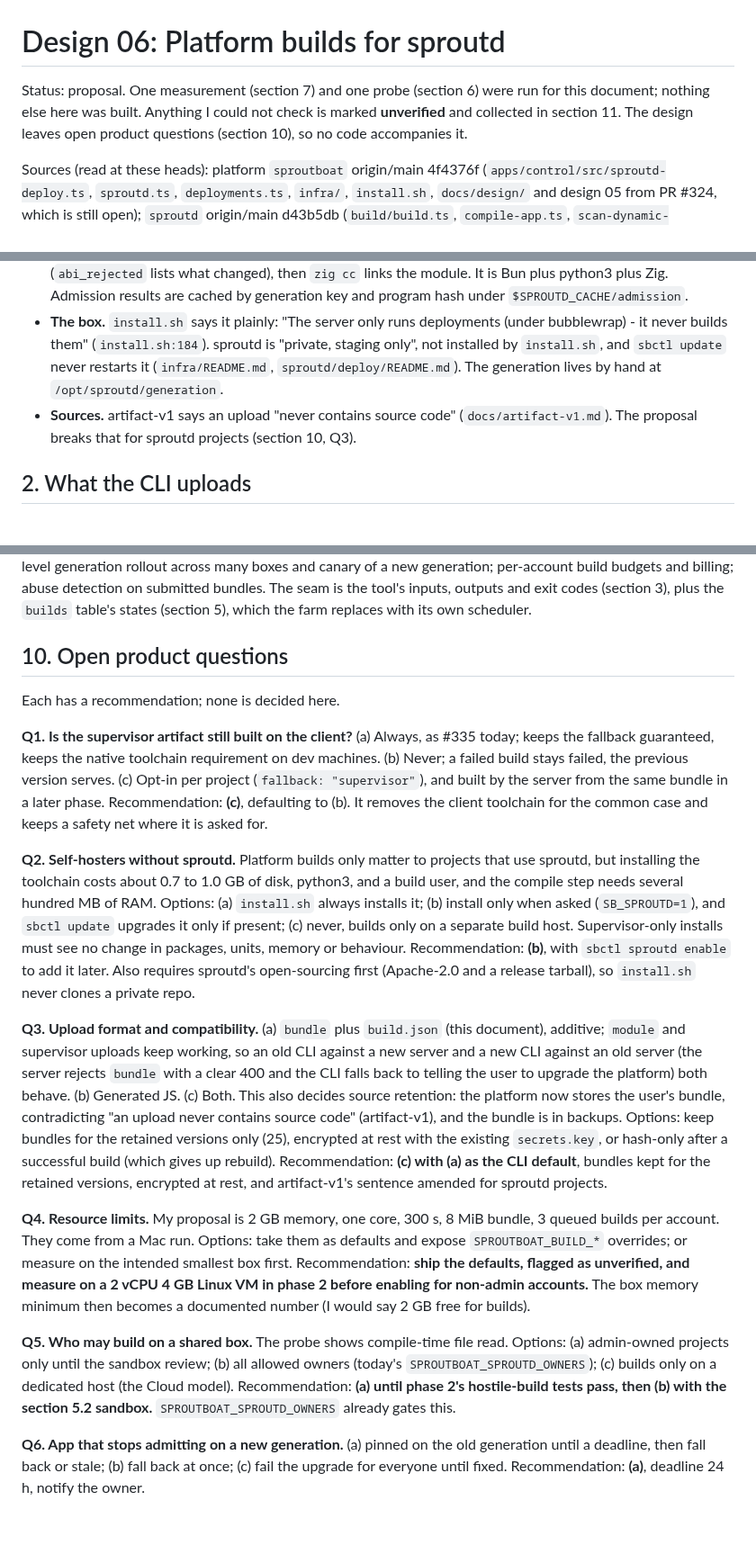
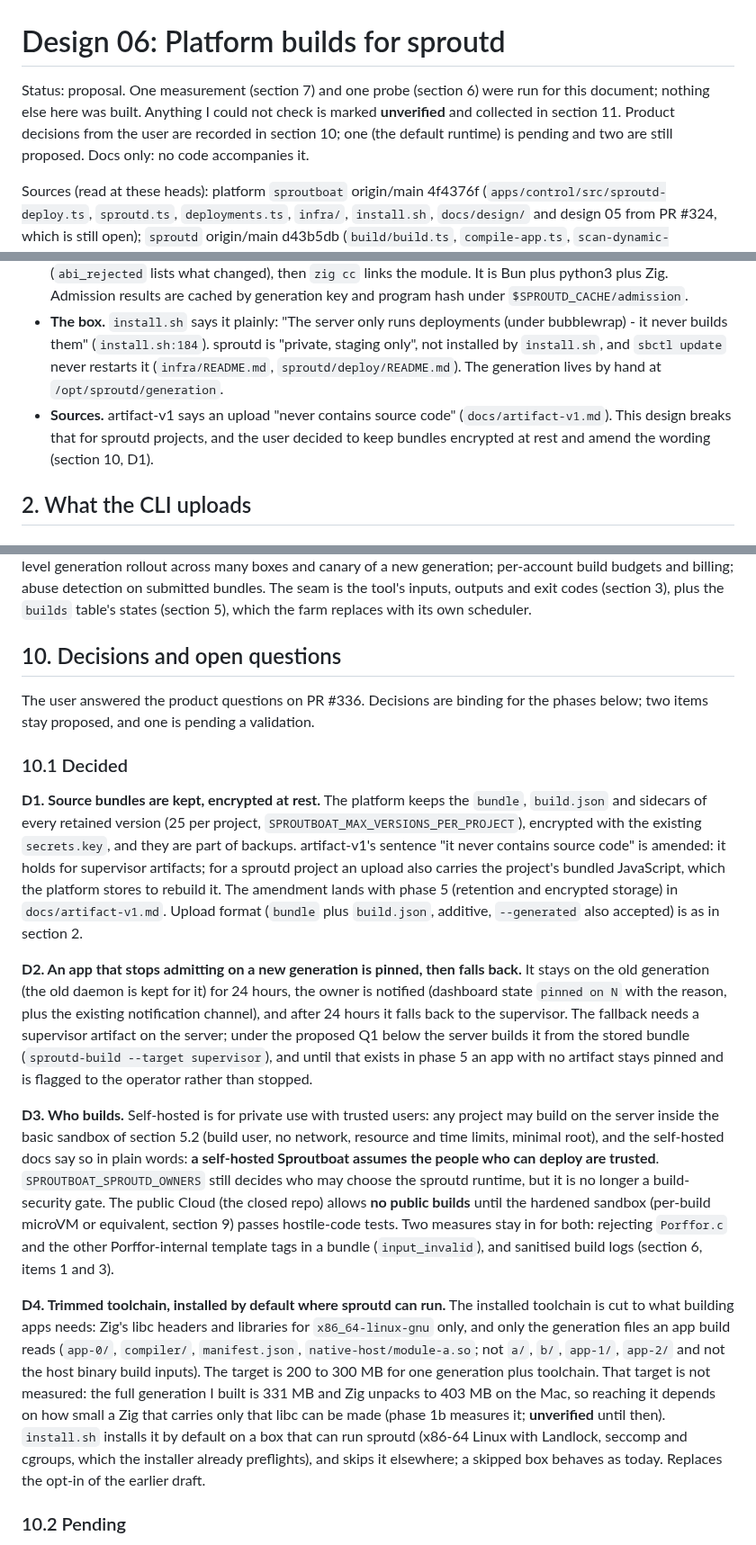
Before and after one commit to baronunread/sproutboat, a Markdown page: docs/design/06-platform-builds.md, 3 parts joined by grey strips. Shown at 90% size. Rendered like a GitHub page; blank space fills up the shorter version.

Commit message:
docs: design 06, record the user's decisions
Co-Authored-By: Claude Sonnet 5.5 <noreply@anthropic.com>

```diff
--- a/docs/design/06-platform-builds.md
+++ b/docs/design/06-platform-builds.md
@@ -1,6 +1,6 @@
 # Design 06: Platform builds for sproutd
 
-Status: proposal. One measurement (section 7) and one probe (section 6) were run for this document; nothing else here was built. Anything I could not check is marked **unverified** and collected in section 11. The design leaves open product questions (section 10), so no code accompanies it.
+Status: proposal. One measurement (section 7) and one probe (section 6) were run for this document; nothing else here was built. Anything I could not check is marked **unverified** and collected in section 11. Product decisions from the user are recorded in section 10; one (the default runtime) is pending and two are still proposed. Docs only: no code accompanies it.
 
 Sources (read at these heads): platform `sproutboat` origin/main 4f4376f (`apps/control/src/sproutd-deploy.ts`, `sproutd.ts`, `deployments.ts`, `infra/`, `install.sh`, `docs/design/` and design 05 from PR #324, which is still open); `sproutd` origin/main d43b5db (`build/build.ts`, `compile-app.ts`, `scan-dynamic-compatibility.py`, `deps.ts`, `inputs/`, `deploy/README.md`, `docs/`, CI from #77); `sproutboat-cli` origin/main 5a76551 (v0.51.0: `src/main.ts` deploy, `build.ts`, `compile.ts`, `bundle.ts`, `standalone-build.ts`); `sproutboat-packages` main 08d0192 (`packages/runtime/src/wrap.ts`). Nothing ran on othello and nothing was deployed.
 
@@ -26,7 +26,7 @@ Measured on the Mac (section 7): a hello app compiles in 4.4 s, a `postgres` dri
 - **Control.** For a project with `runtime: sproutd`, `POST /deployments` takes `module` (an `app.so`), or the supervisor artifact with `sproutdRefusal`, and loads the module through sproutd's adapter. A module sproutd refuses runs on the supervisor if the upload carried `manifest` and `sprout` (#335). Routing is per deployment (`vid` present means sproutd) (`apps/control/src/sproutd-deploy.ts`).
 - **sproutd.** `build/build.ts` builds a generation from pinned inputs; `build/compile-app.ts GENERATION PROJECT|GENERATED.js OUT.so` compiles one app: Porffor to C, an ABI comparison against the generation (`abi_rejected` lists what changed), then `zig cc` links the module. It is Bun plus python3 plus Zig. Admission results are cached by generation key and program hash under `$SPROUTD_CACHE/admission`.
 - **The box.** `install.sh` says it plainly: "The server only runs deployments (under bubblewrap) - it never builds them" (`install.sh:184`). sproutd is "private, staging only", not installed by `install.sh`, and `sbctl update` never restarts it (`infra/README.md`, `sproutd/deploy/README.md`). The generation lives by hand at `/opt/sproutd/generation`.
-- **Sources.** artifact-v1 says an upload "never contains source code" (`docs/artifact-v1.md`). The proposal breaks that for sproutd projects (section 10, Q3).
+- **Sources.** artifact-v1 says an upload "never contains source code" (`docs/artifact-v1.md`). This design breaks that for sproutd projects, and the user decided to keep bundles encrypted at rest and amend the wording (section 10, D1).
 
 ## 2. What the CLI uploads
 
@@ -235,19 +235,19 @@ Expected failure rate: design 05 and the requalification record show 1,024 corpu
 
 Open (sproutd and the self-hosted platform): the `sproutd-build` tool and its contract, the generation build, the control queue, sandbox profile, cache, rebuild-on-upgrade and the states. Closed (Sproutboat Cloud): the multi-host build farm (it runs `sproutd-build` with its own scheduler and isolation, for example a microVM per build, which is the right answer to section 6 for strangers' code); a global content-addressed cache across hosts; fleet-level generation rollout across many boxes and canary of a new generation; per-account build budgets and billing; abuse detection on submitted bundles. The seam is the tool's inputs, outputs and exit codes (section 3), plus the `builds` table's states (section 5), which the farm replaces with its own scheduler.
 
-## 10. Open product questions
+## 10. Decisions and open questions
 
-Each has a recommendation; none is decided here.
+The user answered the product questions on PR #336. Decisions are binding for the phases below; two items stay proposed, and one is pending a validation.
 
-**Q1. Is the supervisor artifact still built on the client?** (a) Always, as #335 today; keeps the fallback guaranteed, keeps the native toolchain requirement on dev machines. (b) Never; a failed build stays failed, the previous version serves. (c) Opt-in per project (`fallback: "supervisor"`), and built by the server from the same bundle in a later phase. Recommendation: **(c)**, defaulting to (b). It removes the client toolchain for the common case and keeps a safety net where it is asked for.
+### 10.1 Decided
 
-**Q2. Self-hosters without sproutd.** Platform builds only matter to projects that use sproutd, but installing the toolchain costs about 0.7 to 1.0 GB of disk, python3, and a build user, and the compile step needs several hundred MB of RAM. Options: (a) `install.sh` always installs it; (b) install only when asked (`SB_SPROUTD=1`), and `sbctl update` upgrades it only if present; (c) never, builds only on a separate build host. Supervisor-only installs must see no change in packages, units, memory or behaviour. Recommendation: **(b)**, with `sbctl sproutd enable` to add it later. Also requires sproutd's open-sourcing first (Apache-2.0 and a release tarball), so `install.sh` never clones a private repo.
+**D1. Source bundles are kept, encrypted at rest.** The platform keeps the `bundle`, `build.json` and sidecars of every retained version (25 per project, `SPROUTBOAT_MAX_VERSIONS_PER_PROJECT`), encrypted with the existing `secrets.key`, and they are part of backups. artifact-v1's sentence "it never contains source code" is amended: it holds for supervisor artifacts; for a sproutd project an upload also carries the project's bundled JavaScript, which the platform stores to rebuild it. The amendment lands with phase 5 (retention and encrypted storage) in `docs/artifact-v1.md`. Upload format (`bundle` plus `build.json`, additive, `--generated` also accepted) is as in section 2.
 
-**Q3. Upload format and compatibility.** (a) `bundle` plus `build.json` (this document), additive; `module` and supervisor uploads keep working, so an old CLI against a new server and a new CLI against an old server (the server rejects `bundle` with a clear 400 and the CLI falls back to telling the user to upgrade the platform) both behave. (b) Generated JS. (c) Both. This also decides source retention: the platform now stores the user's bundle, contradicting "an upload never contains source code" (artifact-v1), and the bundle is in backups. Options: keep bundles for the retained versions only (25), encrypted at rest with the existing `secrets.key`, or hash-only after a successful build (which gives up rebuild). Recommendation: **(c) with (a) as the CLI default**, bundles kept for the retained versions, encrypted at rest, and artifact-v1's sentence amended for sproutd projects.
+**D2. An app that stops admitting on a new generation is pinned, then falls back.** It stays on the old generation (the old daemon is kept for it) for 24 hours, the owner is notified (dashboard state `pinned on N` with the reason, plus the existing notification channel), and after 24 hours it falls back to the supervisor. The fallback needs a supervisor artifact on the server; under the proposed Q1 below the server builds it from the stored bundle (`sproutd-build --target supervisor`), and until that exists in phase 5 an app with no artifact stays pinned and is flagged to the operator rather than stopped.
 
-**Q4. Resource limits.** My proposal is 2 GB memory, one core, 300 s, 8 MiB bundle, 3 queued builds per account. They come from a Mac run. Options: take them as defaults and expose `SPROUTBOAT_BUILD_*` overrides; or measure on the intended smallest box first. Recommendation: **ship the defaults, flagged as unverified, and measure on a 2 vCPU 4 GB Linux VM in phase 2 before enabling for non-admin accounts.** The box memory minimum then becomes a documented number (I would say 2 GB free for builds).
+**D3. Who builds.** Self-hosted is for private use with trusted users: any project may build on the server inside the basic sandbox of section 5.2 (build user, no network, resource and time limits, minimal root), and the self-hosted docs say so in plain words: **a self-hosted Sproutboat assumes the people who can deploy are trusted**. `SPROUTBOAT_SPROUTD_OWNERS` still decides who may choose the sproutd runtime, but it is no longer a build-security gate. The public Cloud (the closed repo) allows **no public builds** until the hardened sandbox (per-build microVM or equivalent, section 9) passes hostile-code tests. Two measures stay in for both: rejecting `Porffor.c` and the other Porffor-internal template tags in a bundle (`input_invalid`), and sanitised build logs (section 6, items 1 and 3).
 
-**Q5. Who may build on a shared box.** The probe shows compile-time file read. Options: (a) admin-owned projects only until the sandbox review; (b) all allowed owners (today's `SPROUTBOAT_SPROUTD_OWNERS`); (c) builds only on a dedicated host (the Cloud model). Recommendation: **(a) until phase 2's hostile-build tests pass, then (b) with the section 5.2 sandbox.** `SPROUTBOAT_SPROUTD_OWNERS` already gates this.
+**D4. Trimmed toolchain, installed by default where sproutd can run.** The installed toolchain is cut to what building apps needs: Zig's libc headers and libraries for `x86_64-linux-gnu` only, and only the generation files an app build reads (`app-0/`, `compiler/`, `manifest.json`, `native-host/module-a.so`; not `a/`, `b/`, `app-1/`, `app-2/` and not the host binary build inputs). The target is 200 to 300 MB for one generation plus toolchain. That target is not measured: the full generation I built is 331 MB and Zig unpacks to 403 MB on the Mac, so reaching it depends on how small a Zig that carries only that libc can be made (phase 1b measures it; **unverified** until then). `install.sh` installs it by default on a box that can run sproutd (x86-64 Linux with Landlock, seccomp and cgroups, which the installer already preflights), and skips it elsewhere; a skipped box behaves as today. Replaces the opt-in of the earlier draft.
 
-**Q6. App that stops admitting on a new generation.** (a) pinned on the old generation until a deadline, then fall back or stale; (b) fall back at once; (c) fail the upgrade for everyone until fixed. Recommendation: **(a)**, deadline 24 h, notify the owner.
+### 10.2 Pending
 
```
Also changed, not shown: other parts of docs/design/06-platform-builds.md (+25 -8 lines).
